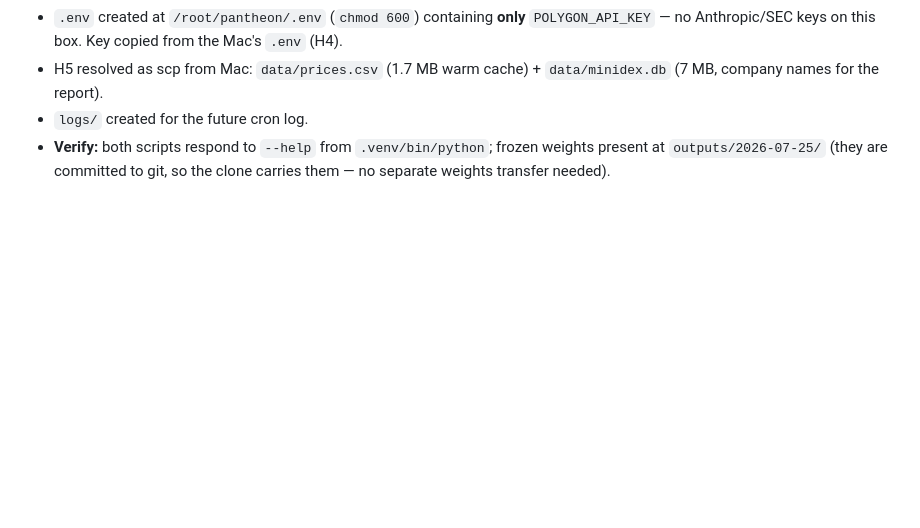
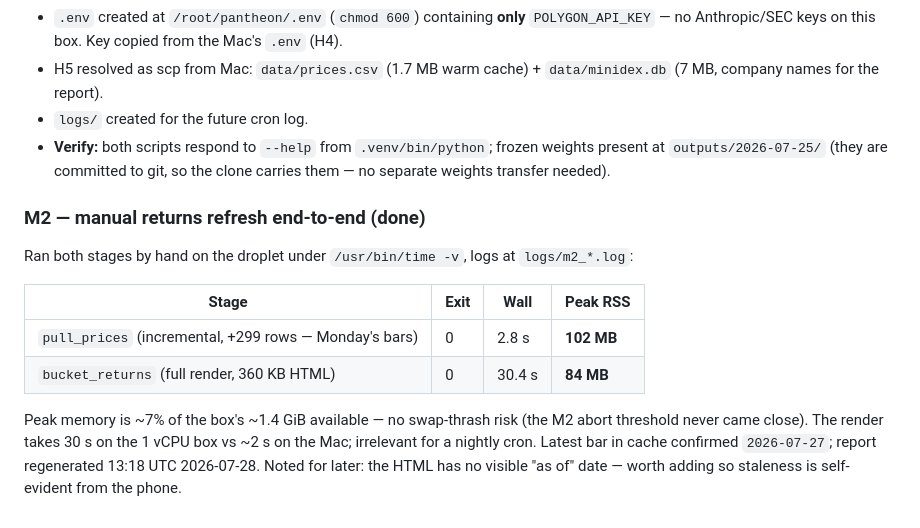
Before and after one commit to snowleopard-spec/pantheon, a Markdown page: docs/Context/PROGRESS_REPORT.md, the part around the change. Rendered like a GitHub page; blank space fills up the shorter version.

Commit message:
docs: PROGRESS_REPORT §14 — M2 manual refresh verified on droplet
Co-Authored-By: Claude Fable 5 <noreply@anthropic.com>

```diff
--- a/docs/Context/PROGRESS_REPORT.md
+++ b/docs/Context/PROGRESS_REPORT.md
@@ -380,3 +380,14 @@ Target is the existing `unicorn-hunt` box (`161.35.122.12`, 1 vCPU / 1.9 GiB + 2
 - H5 resolved as scp from Mac: `data/prices.csv` (1.7 MB warm cache) + `data/minidex.db` (7 MB, company names for the report).
 - `logs/` created for the future cron log.
 - **Verify:** both scripts respond to `--help` from `.venv/bin/python`; frozen weights present at `outputs/2026-07-25/` (they are committed to git, so the clone carries them — no separate weights transfer needed).
+
+### M2 — manual returns refresh end-to-end (done)
+
+Ran both stages by hand on the droplet under `/usr/bin/time -v`, logs at `logs/m2_*.log`:
+
+| Stage | Exit | Wall | Peak RSS |
+|---|---|---|---|
+| `pull_prices` (incremental, +299 rows — Monday's bars) | 0 | 2.8 s | **102 MB** |
+| `bucket_returns` (full render, 360 KB HTML) | 0 | 30.4 s | **84 MB** |
+
+Peak memory is ~7% of the box's ~1.4 GiB available — no swap-thrash risk (the M2 abort threshold never came close). The render takes 30 s on the 1 vCPU box vs ~2 s on the Mac; irrelevant for a nightly cron. Latest bar in cache confirmed `2026-07-27`; report regenerated 13:18 UTC 2026-07-28. Noted for later: the HTML has no visible "as of" date — worth adding so staleness is self-evident from the phone.
```
